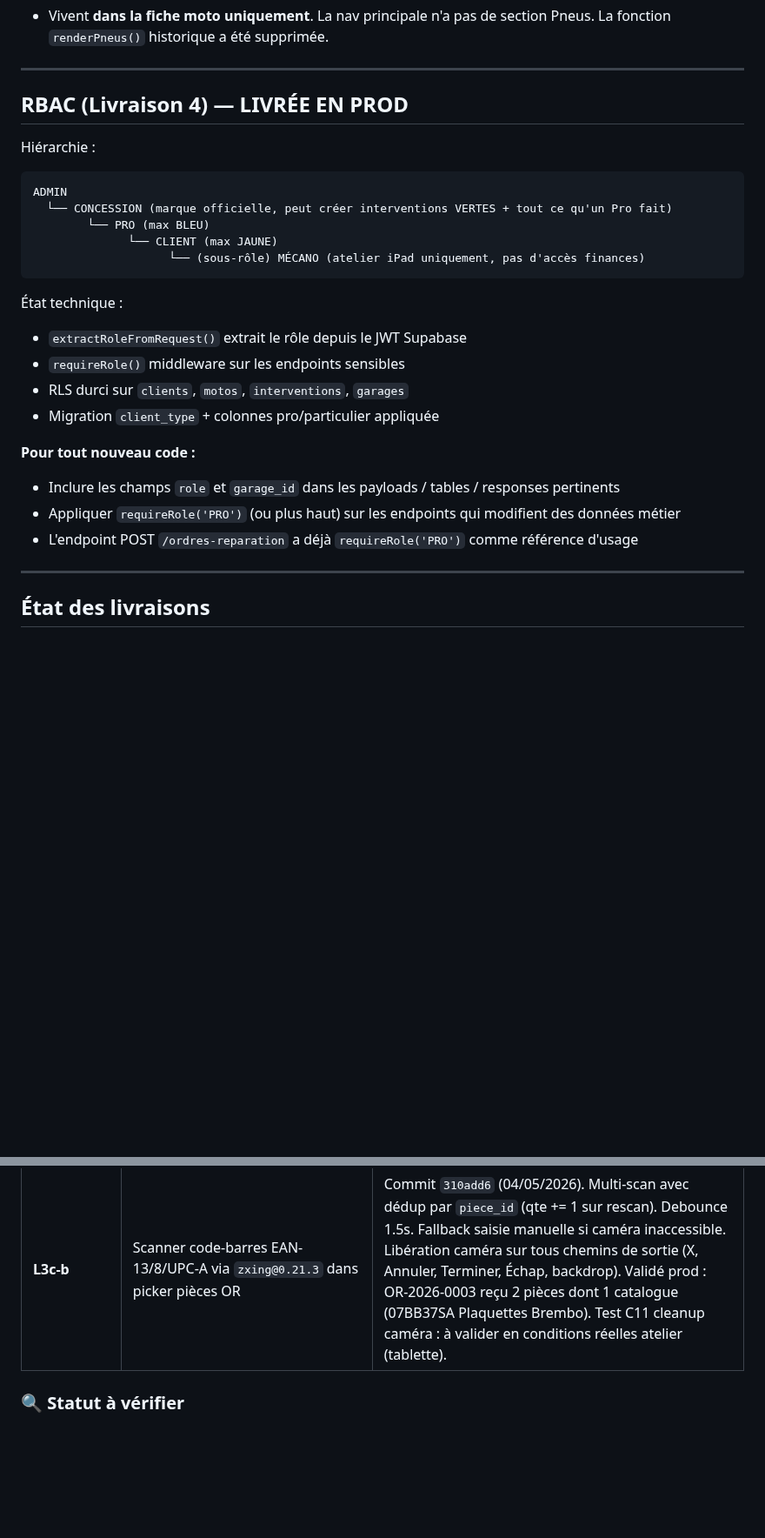
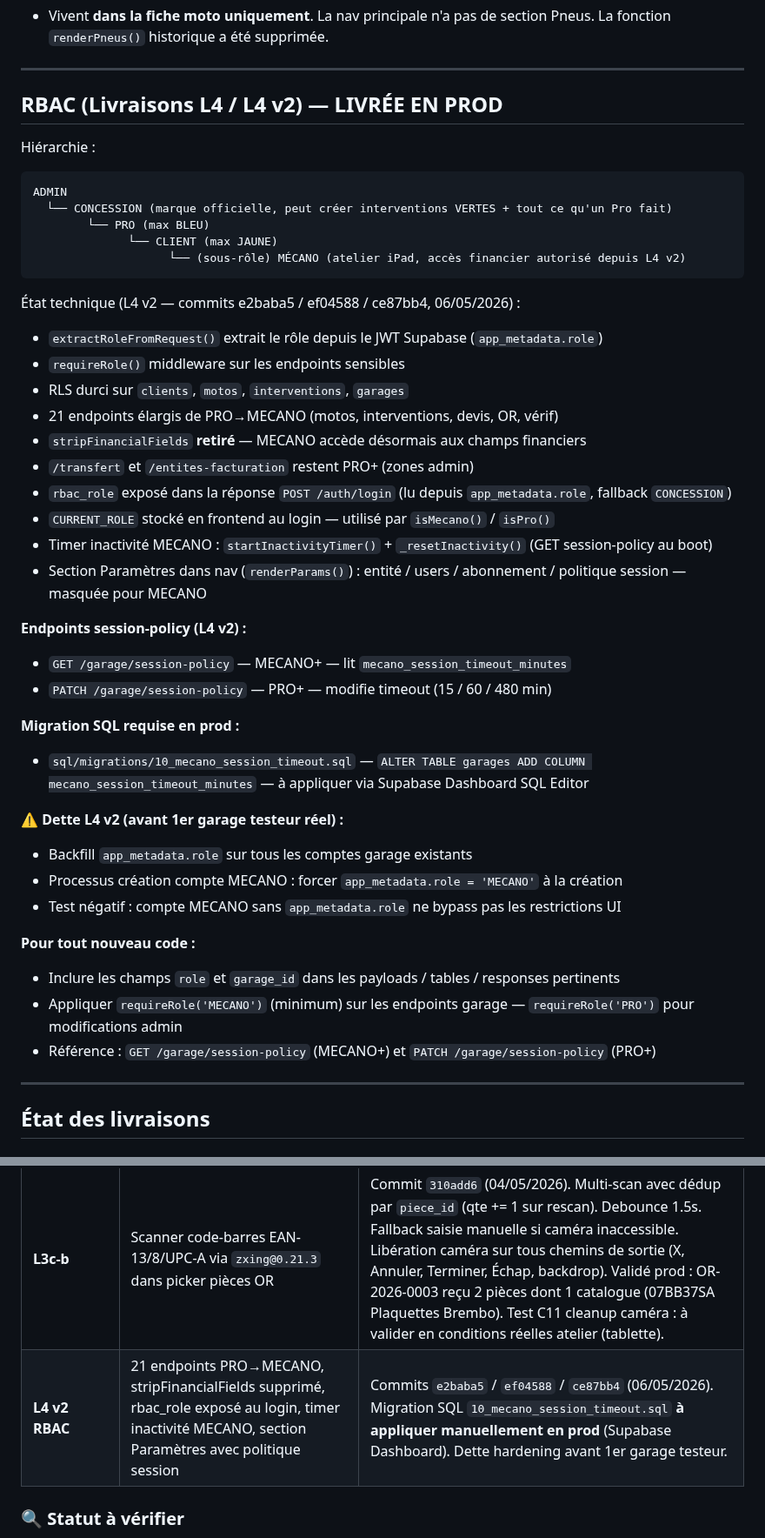
Before and after one commit to motokey63/Motokey-api-1.0, a Markdown page: CLAUDE.md, 2 parts joined by grey strips. Shown at 87% size. Rendered like a GitHub page; blank space fills up the shorter version.

Commit message:
docs(L4-v2): RBAC spec finale + état livraison Phase B/C/D
- CLAUDE.md : section RBAC mise à jour (L4 v2 endpoints, timer inactivité,
  session-policy, dette hardening avant testeur réel)
- CLAUDE.md : tableau livraisons — ligne L4 v2 ajoutée (commits + migration SQL)
- wiki-brain : rbac-motokey.md mis à jour (règles L4 v2, timer, dette)

Co-Authored-By: Claude Sonnet 4.6 <noreply@anthropic.com>

````diff
--- a/CLAUDE.md
+++ b/CLAUDE.md
@@ -85,7 +85,7 @@ Système de gestion de garage moto pour Garage Motolab. Concept : "3ème clé di
 
 ---
 
-## RBAC (Livraison 4) — LIVRÉE EN PROD
+## RBAC (Livraisons L4 / L4 v2) — LIVRÉE EN PROD
 
 Hiérarchie :
 
@@ -94,19 +94,37 @@ ADMIN
   └── CONCESSION (marque officielle, peut créer interventions VERTES + tout ce qu'un Pro fait)
         └── PRO (max BLEU)
               └── CLIENT (max JAUNE)
-                    └── (sous-rôle) MÉCANO (atelier iPad uniquement, pas d'accès finances)
+                    └── (sous-rôle) MÉCANO (atelier iPad, accès financier autorisé depuis L4 v2)
 ```
 
-État technique :
-- `extractRoleFromRequest()` extrait le rôle depuis le JWT Supabase
+État technique (L4 v2 — commits e2baba5 / ef04588 / ce87bb4, 06/05/2026) :
+- `extractRoleFromRequest()` extrait le rôle depuis le JWT Supabase (`app_metadata.role`)
 - `requireRole()` middleware sur les endpoints sensibles
 - RLS durci sur `clients`, `motos`, `interventions`, `garages`
-- Migration `client_type` + colonnes pro/particulier appliquée
+- 21 endpoints élargis de PRO→MECANO (motos, interventions, devis, OR, vérif)
+- `stripFinancialFields` **retiré** — MECANO accède désormais aux champs financiers
+- `/transfert` et `/entites-facturation` restent PRO+ (zones admin)
+- `rbac_role` exposé dans la réponse `POST /auth/login` (lu depuis `app_metadata.role`, fallback `CONCESSION`)
+- `CURRENT_ROLE` stocké en frontend au login — utilisé par `isMecano()` / `isPro()`
+- Timer inactivité MECANO : `startInactivityTimer()` + `_resetInactivity()` (GET session-policy au boot)
+- Section Paramètres dans nav (`renderParams()`) : entité / users / abonnement / politique session — masquée pour MECANO
+
+**Endpoints session-policy (L4 v2) :**
+- `GET /garage/session-policy` — MECANO+ — lit `mecano_session_timeout_minutes`
+- `PATCH /garage/session-policy` — PRO+ — modifie timeout (15 / 60 / 480 min)
+
+**Migration SQL requise en prod :**
+- `sql/migrations/10_mecano_session_timeout.sql` — `ALTER TABLE garages ADD COLUMN mecano_session_timeout_minutes` — à appliquer via Supabase Dashboard SQL Editor
+
+**⚠️ Dette L4 v2 (avant 1er garage testeur réel) :**
+- Backfill `app_metadata.role` sur tous les comptes garage existants
+- Processus création compte MECANO : forcer `app_metadata.role = 'MECANO'` à la création
+- Test négatif : compte MECANO sans `app_metadata.role` ne bypass pas les restrictions UI
 
 **Pour tout nouveau code :**
 - Inclure les champs `role` et `garage_id` dans les payloads / tables / responses pertinents
-- Appliquer `requireRole('PRO')` (ou plus haut) sur les endpoints qui modifient des données métier
-- L'endpoint POST `/ordres-reparation` a déjà `requireRole('PRO')` comme référence d'usage
+- Appliquer `requireRole('MECANO')` (minimum) sur les endpoints garage — `requireRole('PRO')` pour modifications admin
+- Référence : `GET /garage/session-policy` (MECANO+) et `PATCH /garage/session-policy` (PRO+)
 
 ---
 
@@ -123,6 +141,7 @@ ADMIN
 | **L7b endpoints** | `register`, `login`, `logout`, `password-reset`, `password-reset/confirm` (lien + OTP) | 7/7 validés en prod (commit `4cf896e`). Envoi email réel pending `RESEND_API_KEY` côté Railway env. |
 | **L3c-a** | Catalogue pièces (table `catalogue_pieces`) + autocomplete dans formulaire OR édition | Commit `1dfe935`, fix UUID `6998ca8`. Backend + frontend livrés. |
 | **L3c-b** | Scanner code-barres EAN-13/8/UPC-A via `zxing@0.21.3` dans picker pièces OR | Commit `310add6` (04/05/2026). Multi-scan avec dédup par `piece_id` (qte += 1 sur rescan). Debounce 1.5s. Fallback saisie manuelle si caméra inaccessible. Libération caméra sur tous chemins de sortie (X, Annuler, Terminer, Échap, backdrop). Validé prod : OR-2026-0003 reçu 2 pièces dont 1 catalogue (07BB37SA Plaquettes Brembo). Test C11 cleanup caméra : à valider en conditions réelles atelier (tablette). |
+| **L4 v2 RBAC** | 21 endpoints PRO→MECANO, stripFinancialFields supprimé, rbac_role exposé au login, timer inactivité MECANO, section Paramètres avec politique session | Commits `e2baba5` / `ef04588` / `ce87bb4` (06/05/2026). Migration SQL `10_mecano_session_timeout.sql` **à appliquer manuellement en prod** (Supabase Dashboard). Dette hardening avant 1er garage testeur. |
 
 ### 🔍 Statut à vérifier
 
````
